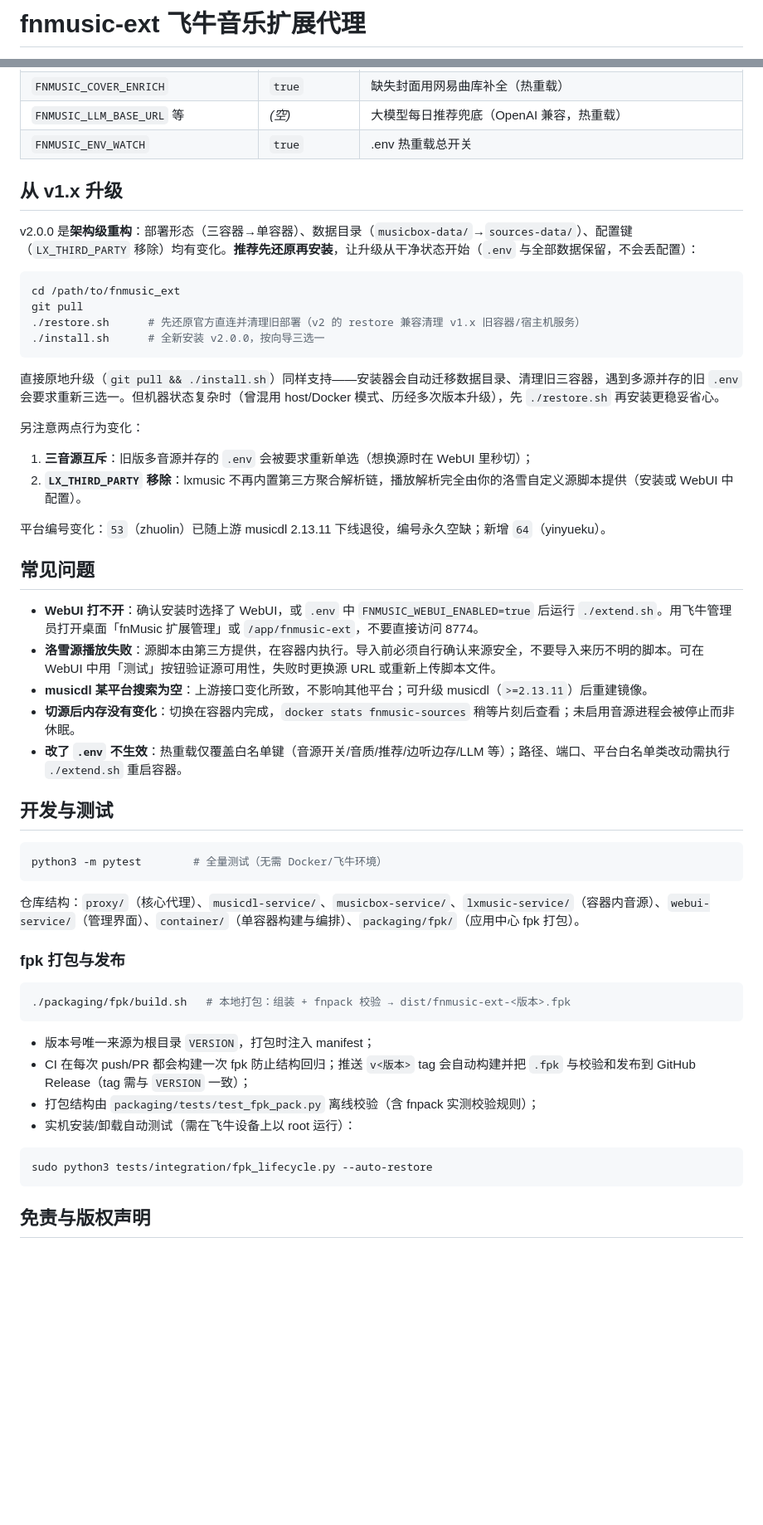
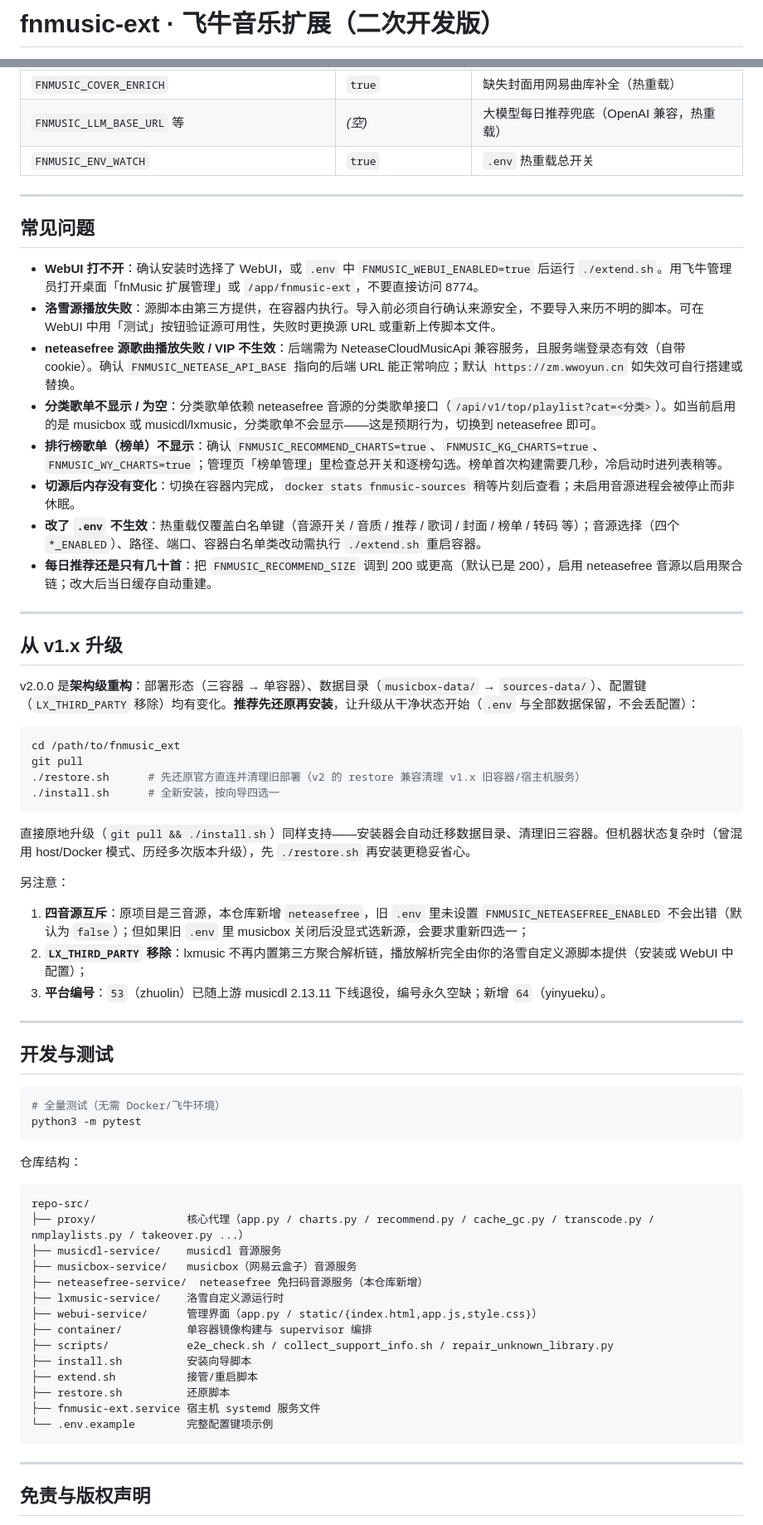
Before and after one commit to 12hgl/fnos_music_ext, a Markdown page: README.md, 2 parts joined by grey strips. Shown at 83% size. GitHub-like rendering; blank space fills up the shorter version.

Commit message:
docs: 全面重写 README，覆盖二次开发新增内容与四音源/榜单歌单

````diff
--- a/README.md
+++ b/README.md
@@ -1,2 +1,2 @@
-# fnmusic-ext 飞牛音乐扩展代理
+# fnmusic-ext · 飞牛音乐扩展（二次开发版）
 
@@ -149,57 +192,70 @@ curl -s --unix-socket /var/run/trim_music.socket http://localhost/_ext/healthz
 | `FNMUSIC_COVER_ENRICH` | `true` | 缺失封面用网易曲库补全（热重载） |
 | `FNMUSIC_LLM_BASE_URL` 等 | *(空)* | 大模型每日推荐兜底（OpenAI 兼容，热重载） |
-| `FNMUSIC_ENV_WATCH` | `true` | .env 热重载总开关 |
+| `FNMUSIC_ENV_WATCH` | `true` | `.env` 热重载总开关 |
+
+---
+
+## 常见问题
+
+- **WebUI 打不开**：确认安装时选择了 WebUI，或 `.env` 中 `FNMUSIC_WEBUI_ENABLED=true` 后运行 `./extend.sh`。用飞牛管理员打开桌面「fnMusic 扩展管理」或 `/app/fnmusic-ext`，不要直接访问 8774。
+- **洛雪源播放失败**：源脚本由第三方提供，在容器内执行。导入前必须自行确认来源安全，不要导入来历不明的脚本。可在 WebUI 中用「测试」按钮验证源可用性，失败时更换源 URL 或重新上传脚本文件。
+- **neteasefree 源歌曲播放失败 / VIP 不生效**：后端需为 NeteaseCloudMusicApi 兼容服务，且服务端登录态有效（自带 cookie）。确认 `FNMUSIC_NETEASE_API_BASE` 指向的后端 URL 能正常响应；默认 `https://zm.wwoyun.cn` 如失效可自行搭建或替换。
+- **分类歌单不显示 / 为空**：分类歌单依赖 neteasefree 音源的分类歌单接口（`/api/v1/top/playlist?cat=<分类>`）。如当前启用的是 musicbox 或 musicdl/lxmusic，分类歌单不会显示——这是预期行为，切换到 neteasefree 即可。
+- **排行榜歌单（榜单）不显示**：确认 `FNMUSIC_RECOMMEND_CHARTS=true`、`FNMUSIC_KG_CHARTS=true`、`FNMUSIC_WY_CHARTS=true`；管理页「榜单管理」里检查总开关和逐榜勾选。榜单首次构建需要几秒，冷启动时进列表稍等。
+- **切源后内存没有变化**：切换在容器内完成，`docker stats fnmusic-sources` 稍等片刻后查看；未启用音源进程会被停止而非休眠。
+- **改了 `.env` 不生效**：热重载仅覆盖白名单键（音源开关 / 音质 / 推荐 / 歌词 / 封面 / 榜单 / 转码 等）；音源选择（四个 `*_ENABLED`）、路径、端口、容器白名单类改动需执行 `./extend.sh` 重启容器。
+- **每日推荐还是只有几十首**：把 `FNMUSIC_RECOMMEND_SIZE` 调到 200 或更高（默认已是 200），启用 neteasefree 音源以启用聚合链；改大后当日缓存自动重建。
+
+---
 
 ## 从 v1.x 升级
 
-v2.0.0 是**架构级重构**：部署形态（三容器→单容器）、数据目录（`musicbox-data/`→`sources-data/`）、配置键（`LX_THIRD_PARTY` 移除）均有变化。**推荐先还原再安装**，让升级从干净状态开始（`.env` 与全部数据保留，不会丢配置）：
+v2.0.0 是**架构级重构**：部署形态（三容器 → 单容器）、数据目录（`musicbox-data/` → `sources-data/`）、配置键（`LX_THIRD_PARTY` 移除）均有变化。**推荐先还原再安装**，让升级从干净状态开始（`.env` 与全部数据保留，不会丢配置）：
 
 ```bash
 cd /path/to/fnmusic_ext
 git pull
 ./restore.sh      # 先还原官方直连并清理旧部署（v2 的 restore 兼容清理 v1.x 旧容器/宿主机服务）
-./install.sh      # 全新安装 v2.0.0，按向导三选一
+./install.sh      # 全新安装，按向导四选一
 ```
 
-直接原地升级（`git pull && ./install.sh`）同样支持——安装器会自动迁移数据目录、清理旧三容器，遇到多源并存的旧 `.env` 会要求重新三选一。但机器状态复杂时（曾混用 host/Docker 模式、历经多次版本升级），先 `./restore.sh` 再安装更稳妥省心。
+直接原地升级（`git pull && ./install.sh`）同样支持——安装器会自动迁移数据目录、清理旧三容器。但机器状态复杂时（曾混用 host/Docker 模式、历经多次版本升级），先 `./restore.sh` 再安装更稳妥省心。
 
-另注意两点行为变化：
+另注意：
 
-1. **三音源互斥**：旧版多音源并存的 `.env` 会被要求重新单选（想换源时在 WebUI 里秒切）；
-2. **`LX_THIRD_PARTY` 移除**：lxmusic 不再内置第三方聚合解析链，播放解析完全由你的洛雪自定义源脚本提供（安装或 WebUI 中配置）。
+1. **四音源互斥**：原项目是三音源，本仓库新增 `neteasefree`，旧 `.env` 里未设置 `FNMUSIC_NETEASEFREE_ENABLED` 不会出错（默认为 `false`）；但如果旧 `.env` 里 musicbox 关闭后没显式选新源，会要求重新四选一；
+2. **`LX_THIRD_PARTY` 移除**：lxmusic 不再内置第三方聚合解析链，播放解析完全由你的洛雪自定义源脚本提供（安装或 WebUI 中配置）；
+3. **平台编号**：`53`（zhuolin）已随上游 musicdl 2.13.11 下线退役，编号永久空缺；新增 `64`（yinyueku）。
 
-平台编号变化：`53`（zhuolin）已随上游 musicdl 2.13.11 下线退役，编号永久空缺；新增 `64`（yinyueku）。
-
-## 常见问题
-
-- **WebUI 打不开**：确认安装时选择了 WebUI，或 `.env` 中 `FNMUSIC_WEBUI_ENABLED=true` 后运行 `./extend.sh`。用飞牛管理员打开桌面「fnMusic 扩展管理」或 `/app/fnmusic-ext`，不要直接访问 8774。
-- **洛雪源播放失败**：源脚本由第三方提供，在容器内执行。导入前必须自行确认来源安全，不要导入来历不明的脚本。可在 WebUI 中用「测试」按钮验证源可用性，失败时更换源 URL 或重新上传脚本文件。
-- **musicdl 某平台搜索为空**：上游接口变化所致，不影响其他平台；可升级 musicdl（`>=2.13.11`）后重建镜像。
-- **切源后内存没有变化**：切换在容器内完成，`docker stats fnmusic-sources` 稍等片刻后查看；未启用音源进程会被停止而非休眠。
-- **改了 `.env` 不生效**：热重载仅覆盖白名单键（音源开关/音质/推荐/边听边存/LLM 等）；路径、端口、平台白名单类改动需执行 `./extend.sh` 重启容器。
+---
 
 ## 开发与测试
 
 ```bash
-python3 -m pytest        # 全量测试（无需 Docker/飞牛环境）
+# 全量测试（无需 Docker/飞牛环境）
+python3 -m pytest
 ```
 
-仓库结构：`proxy/`（核心代理）、`musicdl-service/`、`musicbox-service/`、`lxmusic-service/`（容器内音源）、`webui-service/`（管理界面）、`container/`（单容器构建与编排）、`packaging/fpk/`（应用中心 fpk 打包）。
+仓库结构：
 
-### fpk 打包与发布
-
-```bash
-./packaging/fpk/build.sh   # 本地打包：组装 + fnpack 校验 → dist/fnmusic-ext-<版本>.fpk
+```
+repo-src/
+├── proxy/              核心代理（app.py / charts.py / recommend.py / cache_gc.py / transcode.py / nmplaylists.py / takeover.py ...）
+├── musicdl-service/    musicdl 音源服务
+├── musicbox-service/   musicbox（网易云盒子）音源服务
+├── neteasefree-service/  neteasefree 免扫码音源服务（本仓库新增）
+├── lxmusic-service/    洛雪自定义源运行时
+├── webui-service/      管理界面（app.py / static/{index.html,app.js,style.css}）
+├── container/          单容器镜像构建与 supervisor 编排
+├── scripts/            e2e_check.sh / collect_support_info.sh / repair_unknown_library.py
+├── install.sh          安装向导脚本
+├── extend.sh           接管/重启脚本
+├── restore.sh          还原脚本
+├── fnmusic-ext.service 宿主机 systemd 服务文件
+└── .env.example        完整配置键项示例
 ```
 
-- 版本号唯一来源为根目录 `VERSION`，打包时注入 manifest；
-- CI 在每次 push/PR 都会构建一次 fpk 防止结构回归；推送 `v<版本>` tag 会自动构建并把 `.fpk` 与校验和发布到 GitHub Release（tag 需与 `VERSION` 一致）；
-- 打包结构由 `packaging/tests/test_fpk_pack.py` 离线校验（含 fnpack 实测校验规则）；
-- 实机安装/卸载自动测试（需在飞牛设备上以 root 运行）：
-
-```bash
-sudo python3 tests/integration/fpk_lifecycle.py --auto-restore
-```
+---
 
 ## 免责与版权声明
 
````
Also changed, not shown: other parts of README.md (+96 -49 lines).
